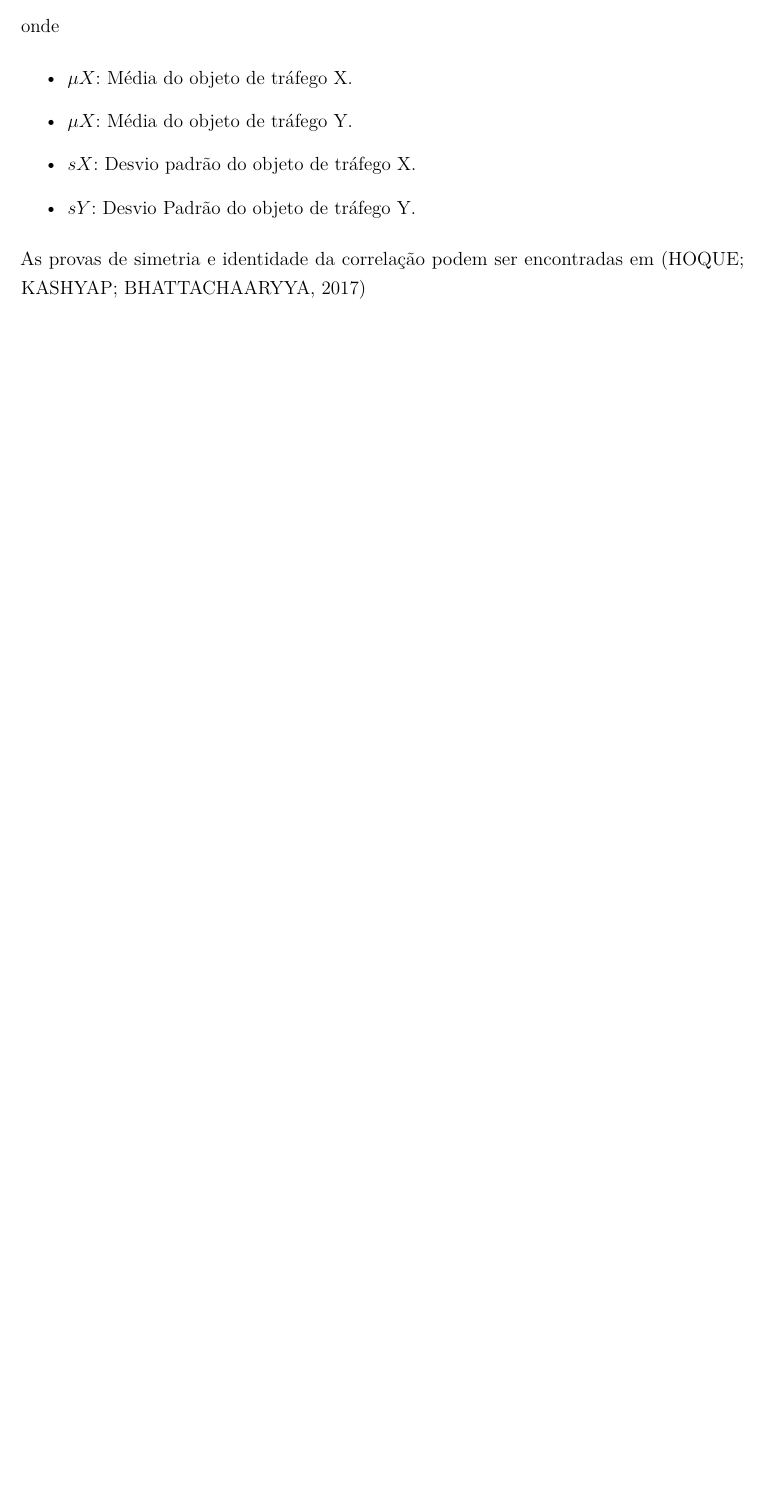
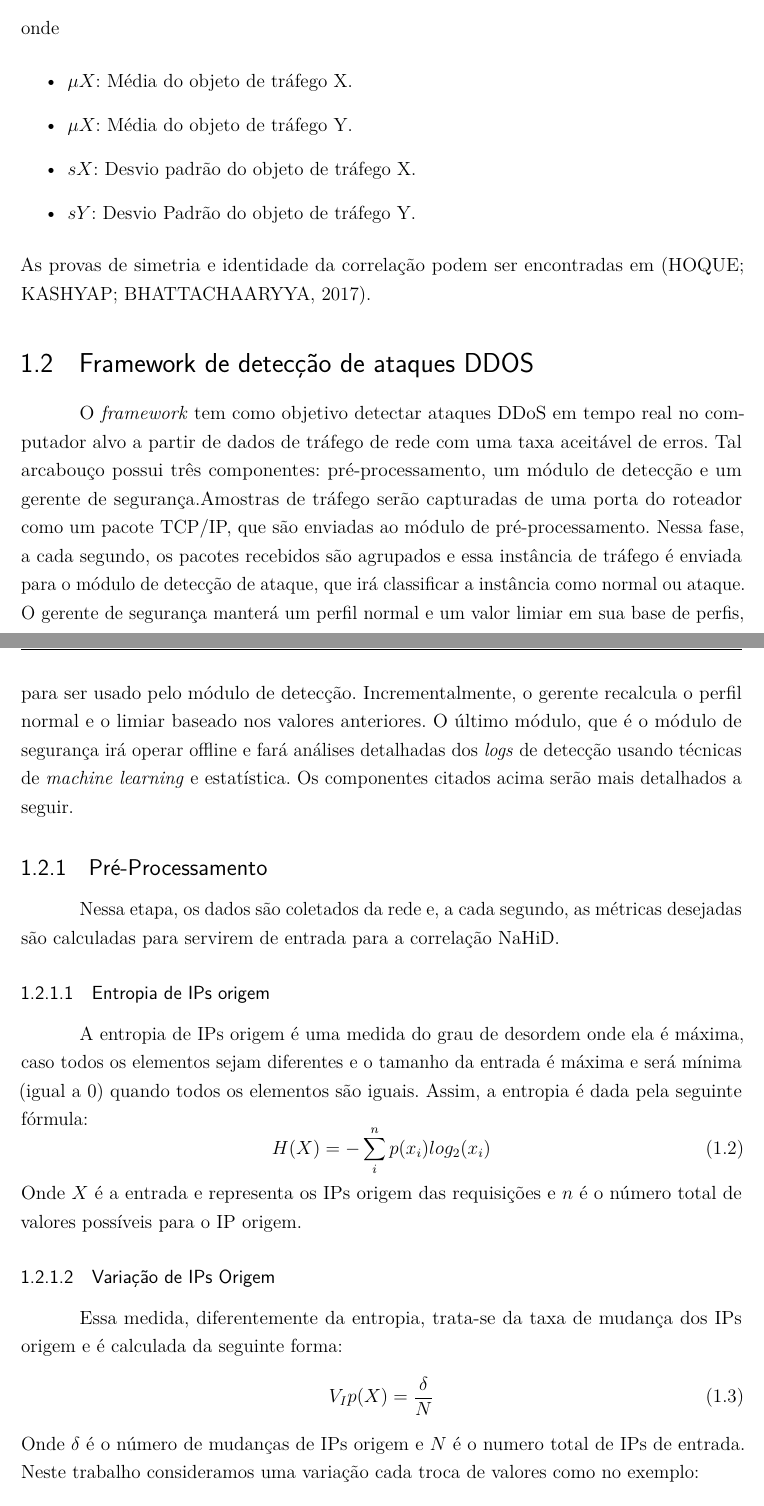
Before and after one commit to jardelufc/RTDDoS, a LaTeX thesis (BrunoTCC/TCC.tex, which reads BrunoTCC/cap3/metodologia.tex): part of page 10 of 14 before the commit and two parts of pages 10 and 11 of 16 after it, the two joined at a grey line, cut so that both start at the same text, the shorter picture padded with empty space. Compiled offline with pdfLaTeX.

Commit message:
Methodology preview chapter

```diff
--- a/BrunoTCC/cap3/metodologia.tex
+++ b/BrunoTCC/cap3/metodologia.tex
@@ -18,4 +18,22 @@ onde
 	\item $sX$: Desvio padrão do objeto de tráfego X.
 	\item $sY$: Desvio Padrão do objeto de tráfego Y.
 \end{itemize}
-As provas de simetria e identidade da correlação podem ser encontradas em \cite{NHOQUE}
+As provas de simetria e identidade da correlação podem ser encontradas em \cite{NHOQUE}.
+
+\section{Framework de detecção de ataques DDOS}
+O \textit{framework} tem como objetivo detectar ataques DDoS em tempo real no computador alvo a partir de dados de tráfego de rede com uma taxa aceitável de erros. Tal arcabouço possui três componentes: pré-processamento, um módulo de detecção e um gerente de segurança.Amostras de tráfego serão capturadas de uma porta do roteador como um pacote TCP/IP, que são enviadas ao módulo de pré-processamento. Nessa fase, a cada segundo, os pacotes recebidos são agrupados e essa instância de tráfego é enviada para o módulo de detecção de ataque, que irá classificar a instância como normal ou ataque. O gerente de segurança manterá um perfil normal e um valor limiar em sua base de perfis, para ser usado pelo módulo de detecção. Incrementalmente, o gerente recalcula o perfil normal e o limiar baseado nos valores anteriores. O último módulo, que é o módulo de segurança irá operar offline e fará análises detalhadas dos \textit{logs} de detecção usando técnicas de \textit{machine learning} e estatística. Os componentes citados acima serão mais detalhados a seguir.
+\subsection{Pré-Processamento}
+Nessa etapa, os dados são coletados da rede e, a cada segundo, as métricas desejadas são calculadas para servirem de entrada para a correlação NaHiD.
+\subsubsection{Entropia de IPs origem}
+A entropia de IPs origem é uma medida do grau de desordem onde ela é máxima, caso todos os elementos sejam diferentes e o tamanho da entrada é máxima e será mínima (igual a 0) quando todos os elementos são iguais. Assim, a entropia é dada pela seguinte fórmula:
+\begin{equation}
+H(X) = - \sum_{i}^{n}p(x_i)log_2(x_i)
+\end{equation}
+Onde $X$ é a entrada e representa os IPs origem das requisições e $n$ é o número total de valores possíveis para o IP origem.
+\subsubsection{Variação de IPs Origem}
+Essa medida, diferentemente da entropia, trata-se da taxa de mudança dos IPs origem e é calculada da seguinte forma:
+\begin{equation}
+	V_Ip(X) = \frac{\delta}{N}
+\end{equation}
+Onde $\delta$ é o número de mudanças de IPs origem e $N$ é o numero total de IPs de entrada. Neste trabalho consideramos uma variação cada troca de valores como no exemplo:
+\begin{equation}
@@ -21,0 +48,2 @@ As provas de simetria e identidade da correlação podem ser encontradas em \cit
+\begin{itemize}
+	\item Variação de IPs origem
```
Also changed, not shown: BrunoTCC/bibtex/referencias.bib (+8 -5 lines), BrunoTCC/TCC.bbl, BrunoTCC/TCC.pdf, BrunoTCC/cap3/metodologia.tex (19 more changed lines), 10 other files. Lines whose indentation alone changed are shown as unchanged.
